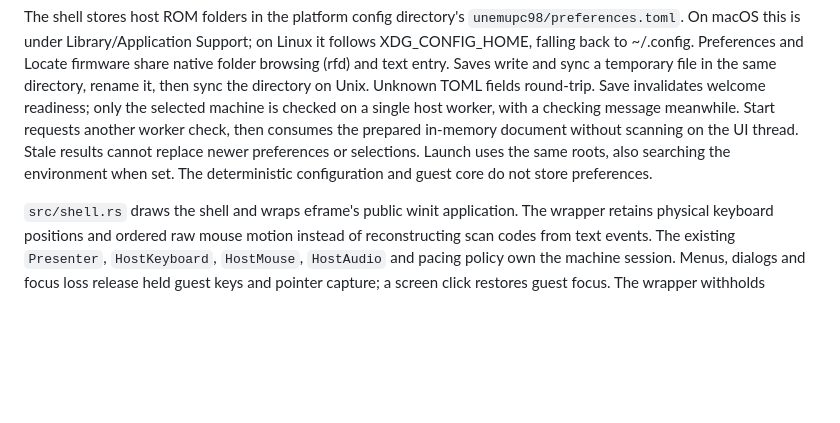
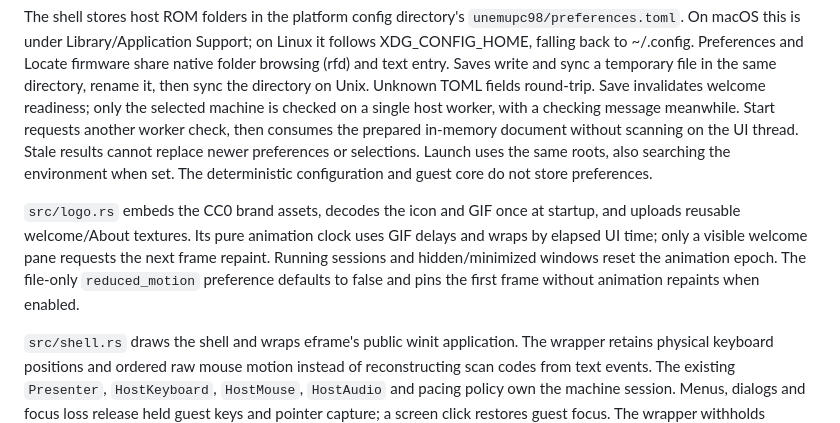
Before and after one commit to unemu-org/unemu, a Markdown page: backlog/docs/architecture.md, the part around the change. GitHub-like rendering; blank space fills up the shorter version.

```diff
--- a/backlog/docs/architecture.md
+++ b/backlog/docs/architecture.md
@@ -279,6 +279,13 @@ in-memory document without scanning on the UI thread. Stale results cannot repla
 newer preferences or selections. Launch uses the same roots, also searching the environment
 when set. The deterministic configuration and guest core do not store preferences.
 
+`src/logo.rs` embeds the CC0 brand assets, decodes the icon and GIF once at
+startup, and uploads reusable welcome/About textures. Its pure animation clock
+uses GIF delays and wraps by elapsed UI time; only a visible welcome pane
+requests the next frame repaint. Running sessions and hidden/minimized windows
+reset the animation epoch. The file-only `reduced_motion` preference defaults
+to false and pins the first frame without animation repaints when enabled.
+
 `src/shell.rs` draws the shell and wraps eframe's public winit application.
 The wrapper retains physical keyboard positions and ordered raw mouse motion
 instead of reconstructing scan codes from text events. The existing
```
Also changed, not shown: README.md (+2 -0 lines), assets/brand/README.md (added, +8 -0 lines), backlog/docs/status.md (+2 -0 lines), assets/brand/unemupc98-logo-1024.png (added), assets/brand/unemupc98-logo-512.png (added), assets/brand/unemupc98-logo.gif (added), 8 other files.
